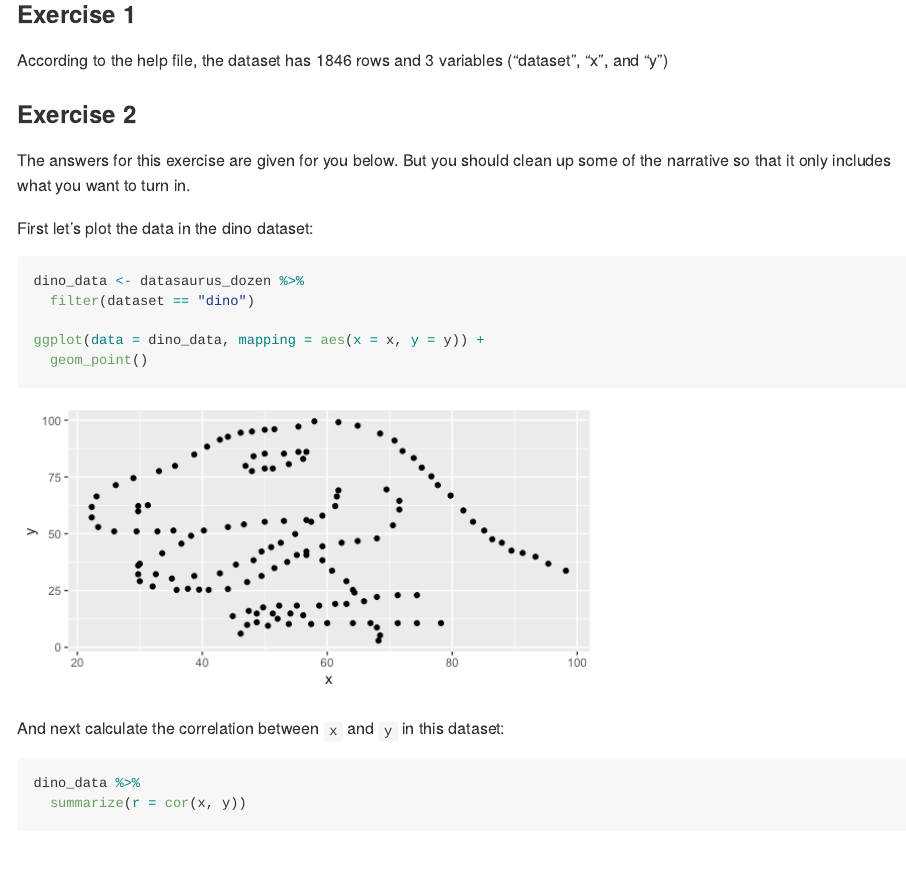
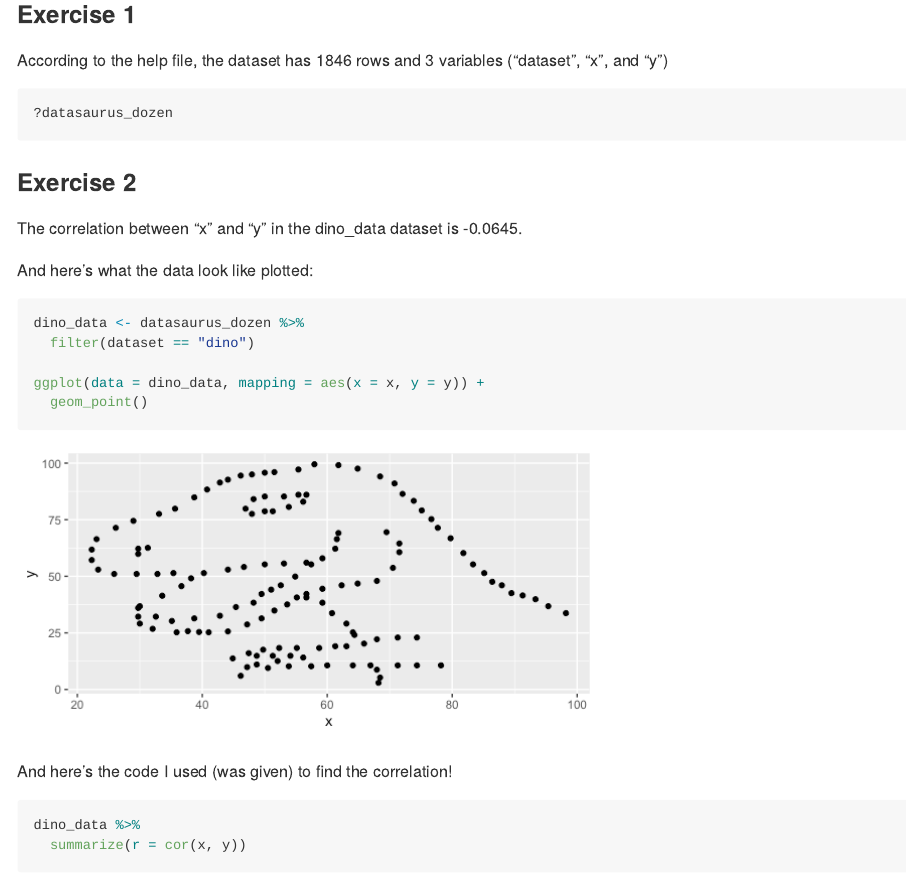
Before and after one commit to lindseyawilson/Lab-01, an R Markdown document (lab-01-hello-r.Rmd): the page in a window 1100 px wide, from 390 px down. The pictures show the output file lab-01-hello-r.md that the author committed with the source, drawn offline in the style of GitHub.

Commit message:
Added answer for Ex. 2

````diff
--- a/lab-01-hello-r.Rmd
+++ b/lab-01-hello-r.Rmd
@@ -18,12 +18,15 @@ library(datasauRus)
 
 According to the help file, the dataset has 1846 rows and 3 variables ("dataset", "x", and "y")
 
+```
+?datasaurus_dozen
+```
+
 ### Exercise 2
 
-The answers for this exercise are given for you below.
-But you should clean up some of the narrative so that it only includes what you want to turn in.
+The correlation between "x" and "y" in the dino_data dataset is -0.0645.
 
-First let's plot the data in the dino dataset:
+And here's what the data look like plotted:
 
 ```{r plot-dino, fig.height=3, fig.width=6}
 dino_data <- datasaurus_dozen %>%
@@ -33,7 +36,7 @@ ggplot(data = dino_data, mapping = aes(x = x, y = y)) +
   geom_point()
 ```
 
-And next calculate the correlation between `x` and `y` in this dataset:
+And here's the code I used (was given) to find the correlation!
 
 ```{r cor-dino}
 dino_data %>%
````
Also changed, not shown: lab-01-hello-r.md, 1 other file.
